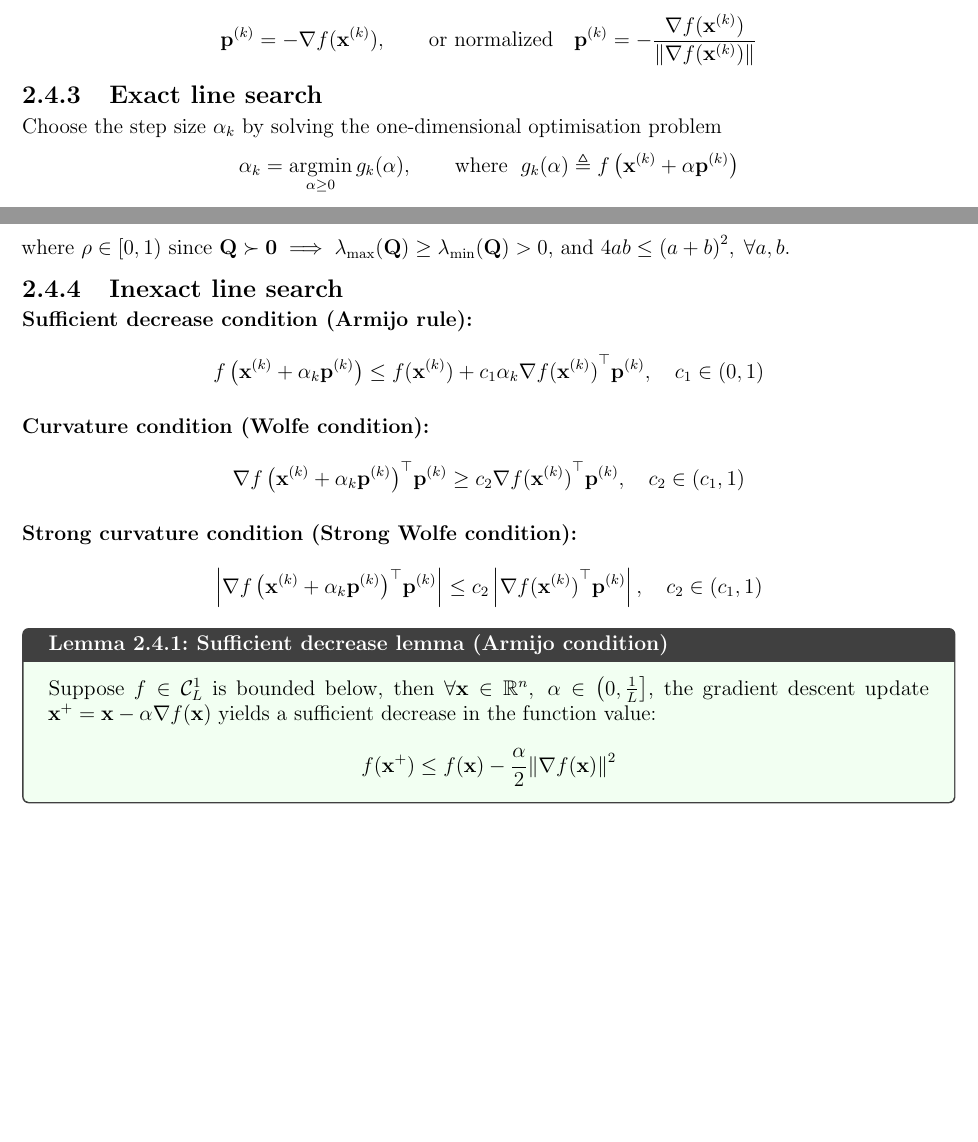
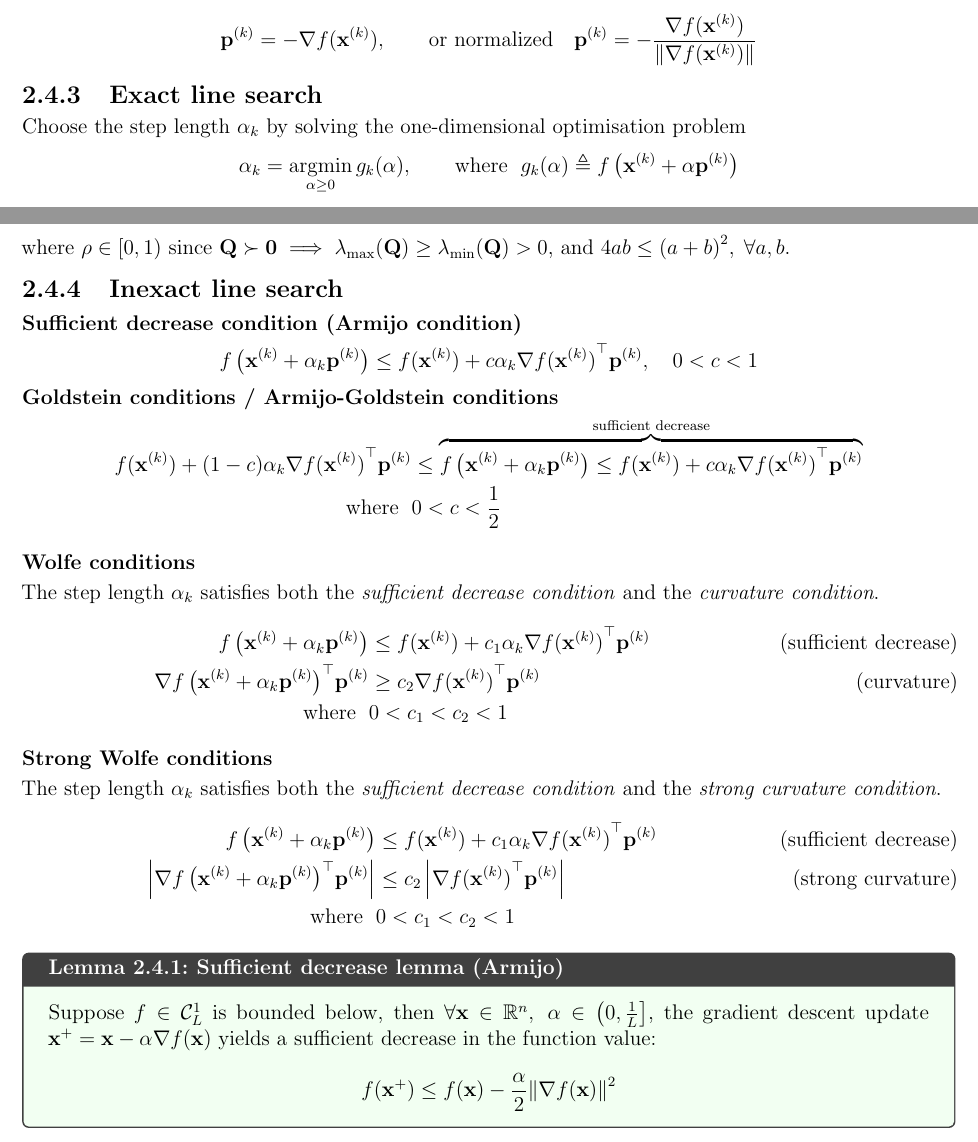
Before and after one commit to AshrithSagar/E0230-CMO-2025, a LaTeX book (TeX/main.tex, which reads TeX/sections/unconstrained.tex): two parts of pages 15 and 17 of 19, joined at a grey line, cut so that both start at the same text, the shorter picture padded with empty space. Compiled offline with pdfLaTeX.

Commit message:
📝 TeX

```diff
--- a/TeX/sections/unconstrained.tex
+++ b/TeX/sections/unconstrained.tex
@@ -350,7 +350,7 @@ Choose the descent direction as
 
 \subsection{Exact line search}
 
-Choose the step size \( \alpha_k \) by solving the one-dimensional optimisation problem
+Choose the step length \( \alpha_k \) by solving the one-dimensional optimisation problem
 \begin{equation*}
     \alpha_k = \argmin_{\alpha \geq 0} g_k(\alpha),
     \qquad \text{where } \;
@@ -581,31 +581,68 @@ where \( \rho \in \rinterval{0}{1} \) since \( \mathbf{Q} \succ \mathbf{0} \impl
 
 \subsection{Inexact line search}
 
-\paragraph{Sufficient decrease condition (Armijo rule):}
+\subsubsection*{Sufficient decrease condition (Armijo condition)}
+
 \begin{equation*}
     f \left( \mathbf{x}^{(k)} + \alpha_k \mathbf{p}^{(k)} \right)
     \leq
-    f(\mathbf{x}^{(k)}) + c_1 \alpha_k {\nabla f(\mathbf{x}^{(k)})}^{\top} \mathbf{p}^{(k)},
-    \quad c_1 \in (0, 1)
+    f(\mathbf{x}^{(k)}) + c \alpha_k {\nabla f(\mathbf{x}^{(k)})}^{\top} \mathbf{p}^{(k)},
+    \quad 0 < c < 1
 \end{equation*}
 
-\paragraph{Curvature condition (Wolfe condition):}
-\begin{equation*}
+\subsubsection*{Goldstein conditions / Armijo-Goldstein conditions}
+
+\vspace*{-1em}
+\begin{align*}
+    f(\mathbf{x}^{(k)}) + (1 - c) \alpha_k {\nabla f(\mathbf{x}^{(k)})}^{\top} \mathbf{p}^{(k)}
+    & \leq
+    \overbrace{
+        f \left( \mathbf{x}^{(k)} + \alpha_k \mathbf{p}^{(k)} \right)
+        \leq
+        f(\mathbf{x}^{(k)}) + c \alpha_k {\nabla f(\mathbf{x}^{(k)})}^{\top} \mathbf{p}^{(k)}
+    }^{\text{sufficient decrease}}
+    \\
+    \text{where } \;&
+    0 < c < \frac{1}{2}
+\end{align*}
+
+\subsubsection*{Wolfe conditions}
+
+The step length \( \alpha_k \) satisfies both the \textit{sufficient decrease condition} and the \textit{curvature condition}.
+\begin{align*}
+    f \left( \mathbf{x}^{(k)} + \alpha_k \mathbf{p}^{(k)} \right)
+    & \leq
+    f(\mathbf{x}^{(k)}) + c_1 \alpha_k {\nabla f(\mathbf{x}^{(k)})}^{\top} \mathbf{p}^{(k)}
+    \tag{sufficient decrease}
+    \\
     {\nabla f \left( \mathbf{x}^{(k)} + \alpha_k \mathbf{p}^{(k)} \right)}^{\top} \mathbf{p}^{(k)}
-    \geq
-    c_2 {\nabla f(\mathbf{x}^{(k)})}^{\top} \mathbf{p}^{(k)},
-    \quad c_2 \in (c_1, 1)
-\end{equation*}
+    & \geq
+    c_2 {\nabla f(\mathbf{x}^{(k)})}^{\top} \mathbf{p}^{(k)}
+    \tag{curvature}
+    \\
+    \text{where } \;&
+    0 < c_1 < c_2 < 1
+\end{align*}
 
-\paragraph{Strong curvature condition (Strong Wolfe condition):}
-\begin{equation*}
+\subsubsection*{Strong Wolfe conditions}
+
+The step length \( \alpha_k \) satisfies both the \textit{sufficient decrease condition} and the \textit{strong curvature condition}.
+\begin{align*}
+    f \left( \mathbf{x}^{(k)} + \alpha_k \mathbf{p}^{(k)} \right)
+    & \leq
+    f(\mathbf{x}^{(k)}) + c_1 \alpha_k {\nabla f(\mathbf{x}^{(k)})}^{\top} \mathbf{p}^{(k)}
+    \tag{sufficient decrease}
+    \\
     \left| {\nabla f \left( \mathbf{x}^{(k)} + \alpha_k \mathbf{p}^{(k)} \right)}^{\top} \mathbf{p}^{(k)} \right|
-    \leq
-    c_2 \left| {\nabla f(\mathbf{x}^{(k)})}^{\top} \mathbf{p}^{(k)} \right|,
-    \quad c_2 \in (c_1, 1)
-\end{equation*}
+    & \leq
+    c_2 \left| {\nabla f(\mathbf{x}^{(k)})}^{\top} \mathbf{p}^{(k)} \right|
+    \tag{strong curvature}
+    \\
+    \text{where } \;&
+    0 < c_1 < c_2 < 1
+\end{align*}
 
-\begin{lemma}{Sufficient decrease lemma (Armijo condition)}{}
+\begin{lemma}{Sufficient decrease lemma (Armijo)}{}
     Suppose \( f \in \mathcal{C}^{1}_{L} \) is bounded below, then \( \forall \mathbf{x} \in \mathbb{R}^n, \; \alpha \in \linterval[scaled]{0}{\frac{1}{L}} \), the gradient descent update \( \mathbf{x}^+ = \mathbf{x} - \alpha \nabla f(\mathbf{x}) \) yields a sufficient decrease in the function value:
     \begin{equation*}
         f(\mathbf{x}^+) \leq f(\mathbf{x}) - \frac{\alpha}{2} {\Vert \nabla f(\mathbf{x}) \Vert}^2
```
Also changed, not shown: TeX/sections/unconstrained.tex (4 more changed lines).
